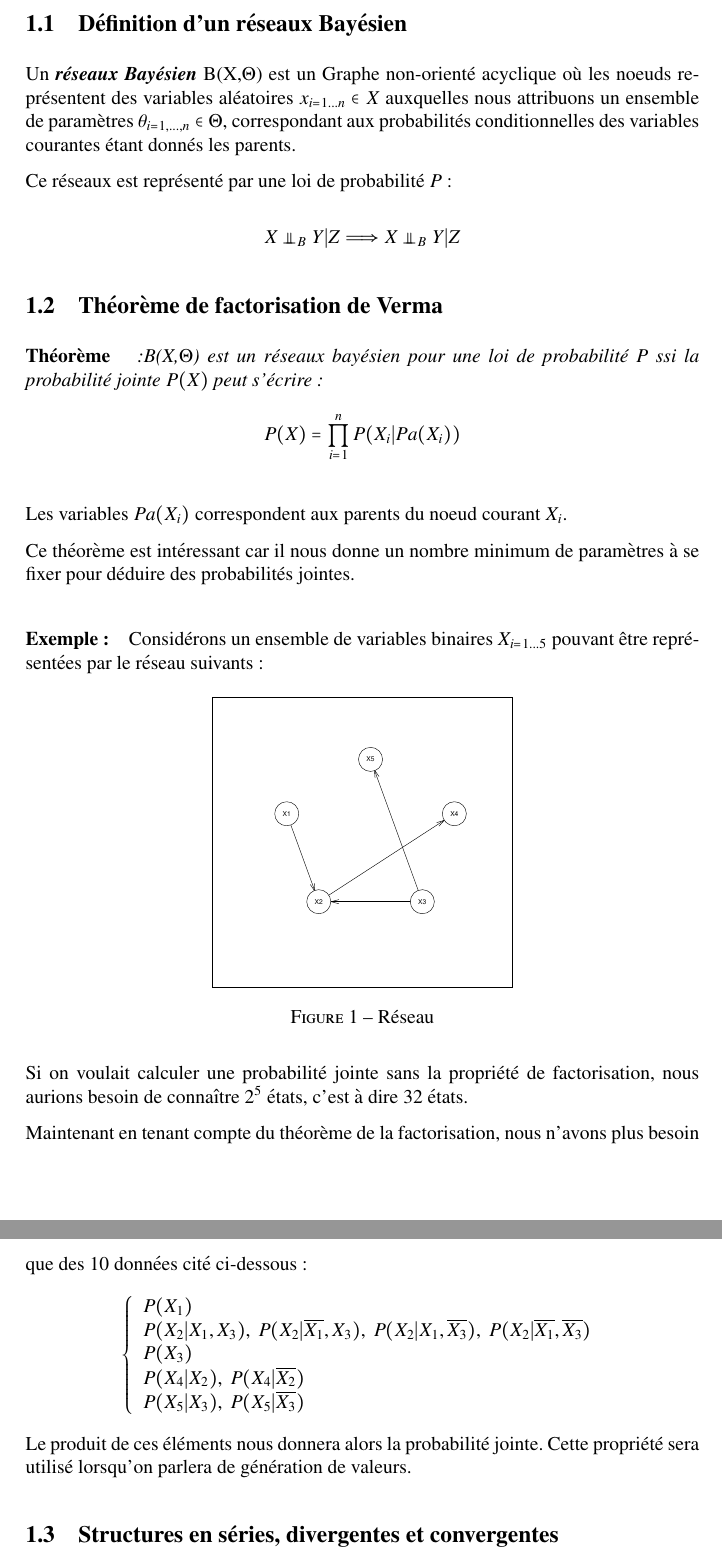
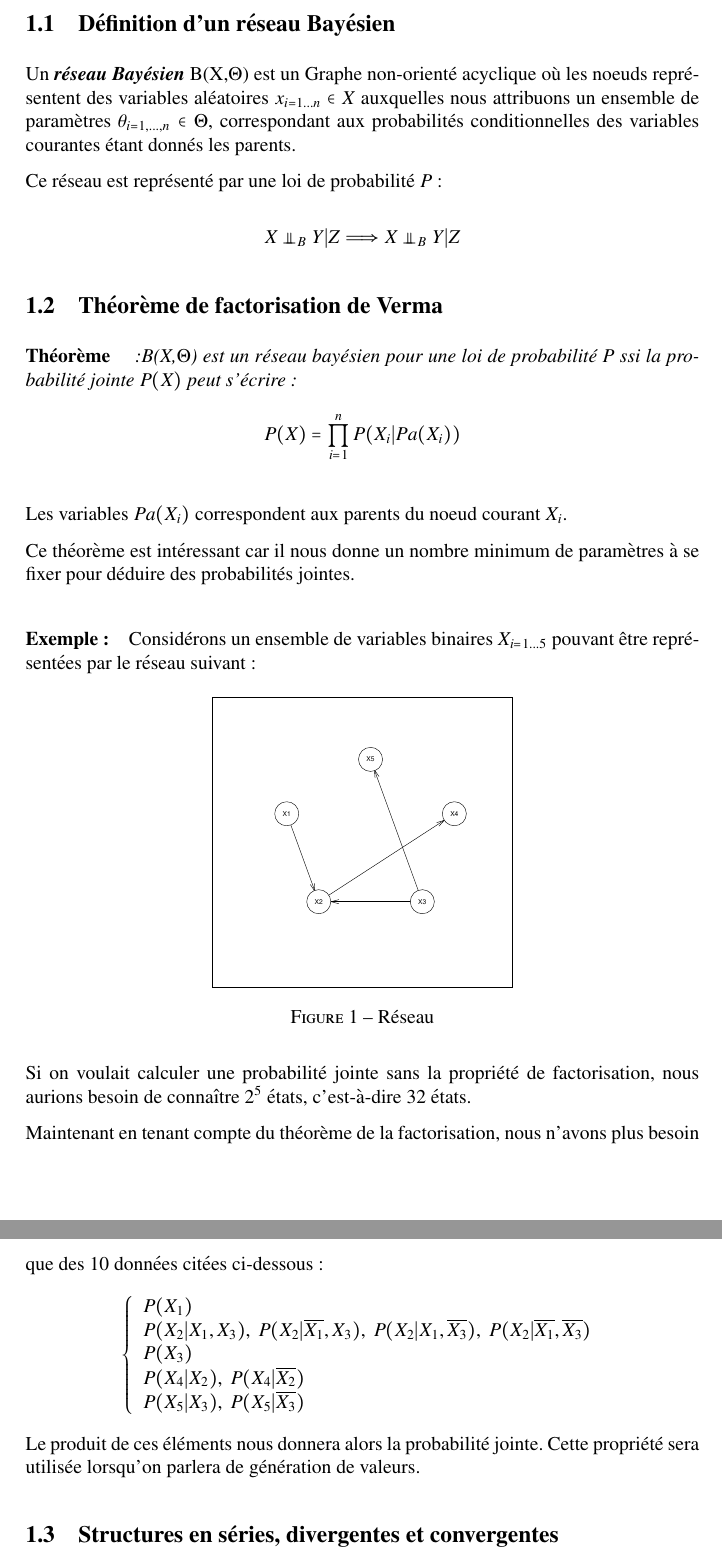
Before and after one commit to doc212/nabil, a LaTeX document (NEW_MEMOIRE_mis_sur_odinateur.tex): two parts of pages 6 and 7 of 80, joined at a grey line, cut so that both start at the same text. Compiled offline with pdfLaTeX; the source files are stored in an older character set and shown here as Unicode.

Commit message:
fixed some spelling up to 1.3

```diff
--- a/NEW_MEMOIRE_mis_sur_odinateur.tex
+++ b/NEW_MEMOIRE_mis_sur_odinateur.tex
@@ -128,13 +128,13 @@ Les traitements informatiques seront faits à l'aide du programme R où nous uti
 \newpage
 
 
-\subsection{Définition d'un réseaux Bayésien}
-
-Un \definition{réseaux Bayésien} B(X,$\Theta$)  est un Graphe non-orienté acyclique  où les noeuds re\-pré\-sen\-tent des variables aléatoires $x_{i=1...n} \in X$
+\subsection{Définition d'un réseau Bayésien}
+
+Un \definition{réseau Bayésien} B(X,$\Theta$)  est un Graphe non-orienté acyclique  où les noeuds re\-pré\-sen\-tent des variables aléatoires $x_{i=1...n} \in X$
 auxquelles nous attribuons  un ensemble de paramètres $\theta_{i=1,...,n} \in \Theta$,
 correspondant aux probabilités conditionnelles des variables courantes étant donnés les parents.
 
-Ce réseaux est représenté par  une loi de probabilité  $P$:
+Ce réseau est représenté par  une loi de probabilité  $P$:
 
 \begin{center}
 $X\ci_{B}Y|Z\Longrightarrow X\ci_{B}Y|Z$
@@ -144,7 +144,7 @@ $X\ci_{B}Y|Z\Longrightarrow X\ci_{B}Y|Z$
 \subsection{Théorème de factorisation de Verma}
 
 \begin{theorem}{Théorème}
-:B(X,$\Theta$) est un réseaux bayésien pour une loi de probabilité P ssi la probabilité jointe $P(X)$ peut s'écrire :
+:B(X,$\Theta$) est un réseau bayésien pour une loi de probabilité P ssi la probabilité jointe $P(X)$ peut s'écrire :
 $$P(X)=\prod_{i=1}^n P(X_i|Pa(X_i))$$
 \label{factoverma}
 \end{theorem}
@@ -154,17 +154,17 @@ Les variables $Pa(X_{i})$ correspondent aux parents du noeud courant $X_{i}$.
 Ce théorème est intéressant car il nous donne un nombre  minimum de  paramètres à se fixer   pour déduire des probabilités jointes.
 \paragraph{Exemple:}
 
-Considérons un ensemble de variables binaires ${X_{i=1...5}}$ pouvant être re\-pré\-sen\-tées par le réseau suivants:
+Considérons un ensemble de variables binaires ${X_{i=1...5}}$ pouvant être re\-pré\-sen\-tées par le réseau suivant:
 \begin{figure}[!ht]
     \center
    \fbox{ \includegraphics[width=5cm]{graphevermaexemple.eps} }
     \caption{Réseau}
 \end{figure}
 
-Si on voulait calculer une  probabilité jointe sans la propriété de factorisation, nous aurions besoin de connaître $2^{5}$ états, c'est à dire 32 états.
-
-
- Maintenant en tenant compte du théorème de la factorisation, nous n'avons plus besoin que des 10 données cité ci-dessous:
+Si on voulait calculer une  probabilité jointe sans la propriété de factorisation, nous aurions besoin de connaître $2^{5}$ états, c'est-à-dire 32 états.
+
+
+Maintenant en tenant compte du théorème de la factorisation, nous n'avons plus besoin que des 10 données citées ci-dessous:
 $$\left\lbrace
 \begin{array}{lcl}
   P(X_  1)  \\
@@ -173,7 +173,7 @@ P(X_3)    \\
 P(X_4|X_2) ,\  P(X_4|\overline{X_2})\\
 P(X_5|X_3) ,\ P(X_5|\overline{X_3})\\
 \end{array}\right.$$
-Le produit de ces éléments nous donnera alors  la probabilité jointe. Cette propriété sera utilisé lorsqu'on parlera de génération de valeurs.
+Le produit de ces éléments nous donnera alors  la probabilité jointe. Cette propriété sera utilisée lorsqu'on parlera de génération de valeurs.
 
 \subsection{Structures en séries, divergentes et convergentes}
 
```
